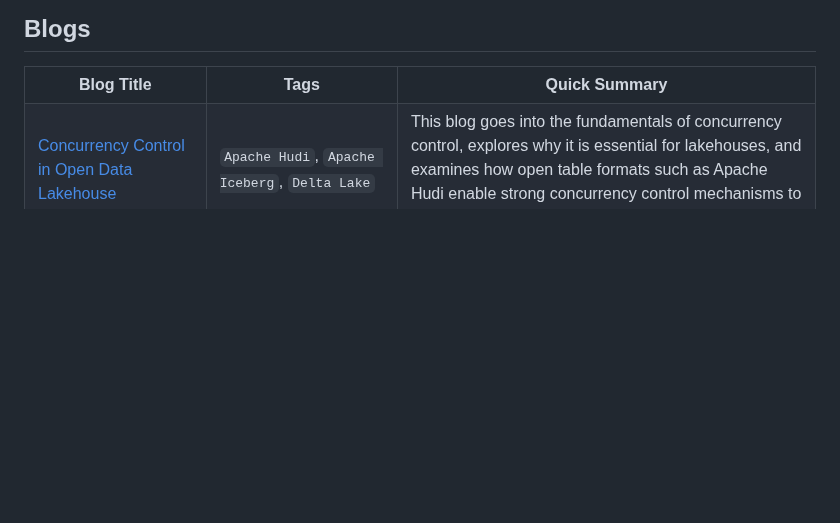
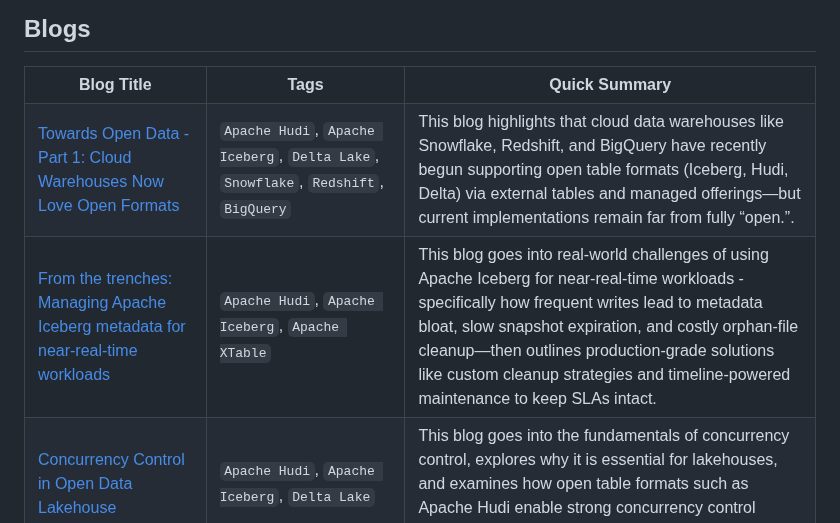
Before and after one commit to dipankarmazumdar/awesome-lakehouse-guide, a Markdown page: README.md, the part around the change. GitHub-like rendering; blank space fills up the shorter version.

```diff
--- a/README.md
+++ b/README.md
@@ -97,6 +97,16 @@
     <th>Blog Title</th>
     <th>Tags</th>
     <th>Quick Summary</th>
+  </tr>
+   <tr>
+    <td><a href="https://www.onehouse.ai/blog/towards-open-data---part-1-cloud-warehouses-now-love-open-formats" target="_blank">Towards Open Data - Part 1: Cloud Warehouses Now Love Open Formats</a></td>
+    <td><code>Apache Hudi</code>, <code>Apache Iceberg</code>, <code>Delta Lake</code>, <code>Snowflake</code>, <code>Redshift</code>, <code>BigQuery</code></td>
+    <td>This blog highlights that cloud data warehouses like Snowflake, Redshift, and BigQuery have recently begun supporting open table formats (Iceberg, Hudi, Delta) via external tables and managed offerings—but current implementations remain far from fully “open.”.</td>
+  </tr>
+   <tr>
+    <td><a href="https://www.onehouse.ai/blog/from-the-trenches-managing-apache-iceberg-metadata-for-near-real-time-workloads" target="_blank">From the trenches: Managing Apache Iceberg metadata for near-real-time workloads</a></td>
+    <td><code>Apache Hudi</code>, <code>Apache Iceberg</code>, <code>Apache XTable</code></td>
+    <td>This blog goes into real-world challenges of using Apache Iceberg for near-real-time workloads - specifically how frequent writes lead to metadata bloat, slow snapshot expiration, and costly orphan-file cleanup—then outlines production-grade solutions like custom cleanup strategies and timeline-powered maintenance to keep SLAs intact.</td>
   </tr>
   <tr>
     <td><a href="https://hudi.apache.org/blog/2025/01/28/concurrency-control/" target="_blank">Concurrency Control in Open Data Lakehouse</a></td>
```
